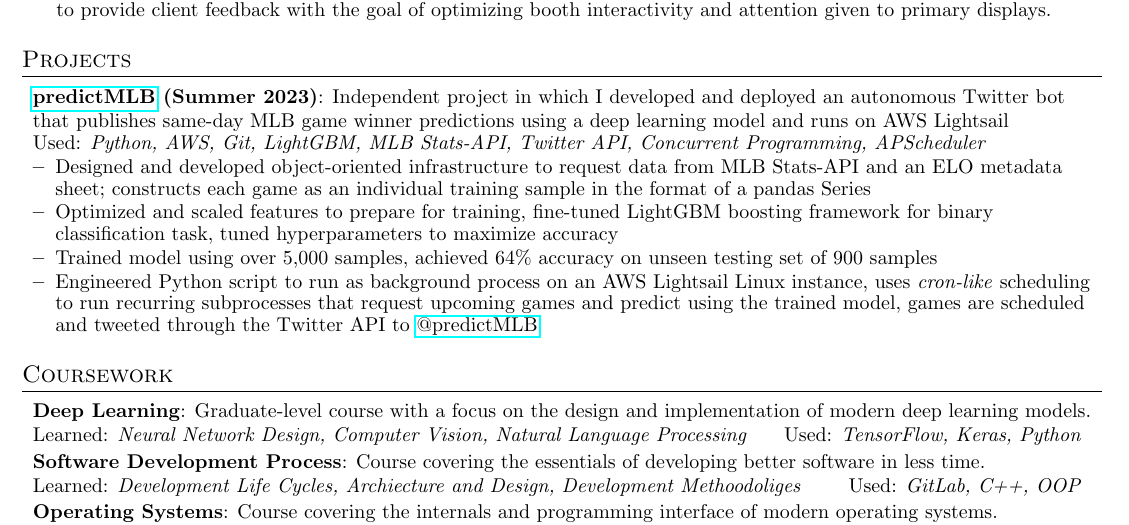
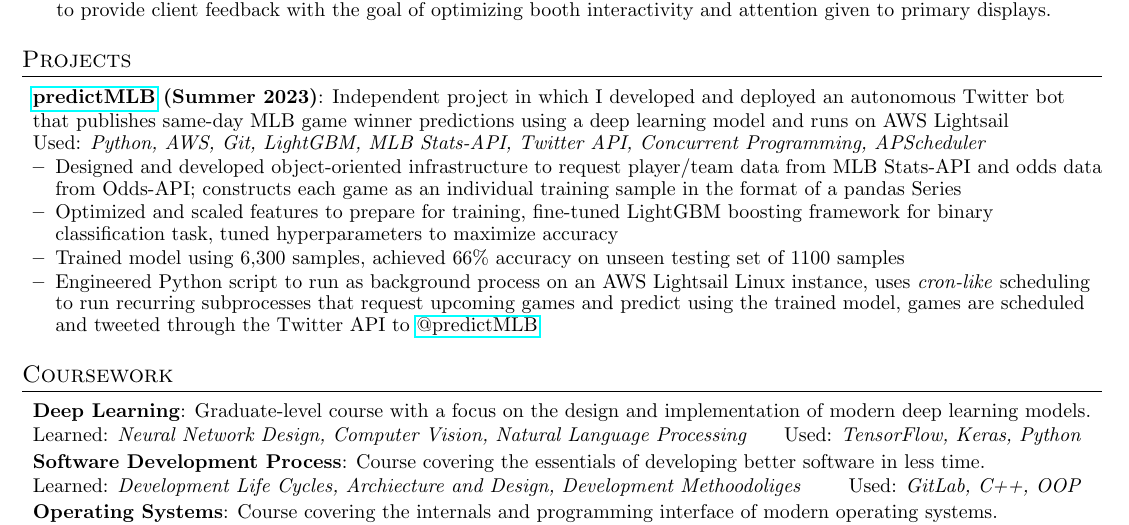
Before and after one commit to StevenDeFalco/resume, a LaTeX CV (resume.tex): part of the page, cut so that both start at the same text. Compiled offline with pdfLaTeX.

Commit message:
updated description of predictMLB to reflect training of larger models

```diff
--- a/resume.tex
+++ b/resume.tex
@@ -156,11 +156,11 @@
     Used: \emph{Python, AWS, Git, LightGBM, MLB Stats-API, Twitter API, Concurrent Programming, APScheduler}}
       \resumeBulletStart
         \resumeBullet
-        {Designed and developed object-oriented infrastructure to request data from MLB Stats-API and an ELO metadata sheet; constructs each game as an individual training sample in the format of a pandas Series}
+        {Designed and developed object-oriented infrastructure to request player/team data from MLB Stats-API and odds data from Odds-API; constructs each game as an individual training sample in the format of a pandas Series}
         \resumeBullet
         {Optimized and scaled features to prepare for training, fine-tuned LightGBM boosting framework for binary classification task, tuned hyperparameters to maximize accuracy}
         \resumeBullet
-        {Trained model using over 5,000 samples, achieved 64\% accuracy on unseen testing set of 900 samples}
+        {Trained model using 6,300 samples, achieved 66\% accuracy on unseen testing set of 1100 samples}
         \resumeBullet
         {Engineered Python script to run as background process on an AWS Lightsail Linux instance, uses \emph{cron-like} scheduling to run recurring subprocesses that request upcoming games and predict using the trained model, games are scheduled and tweeted through the Twitter API to \href{https://twitter.com/predictmlb}{@predictMLB}}
       \resumeBulletEnd
```
Also changed, not shown: resume.pdf.
